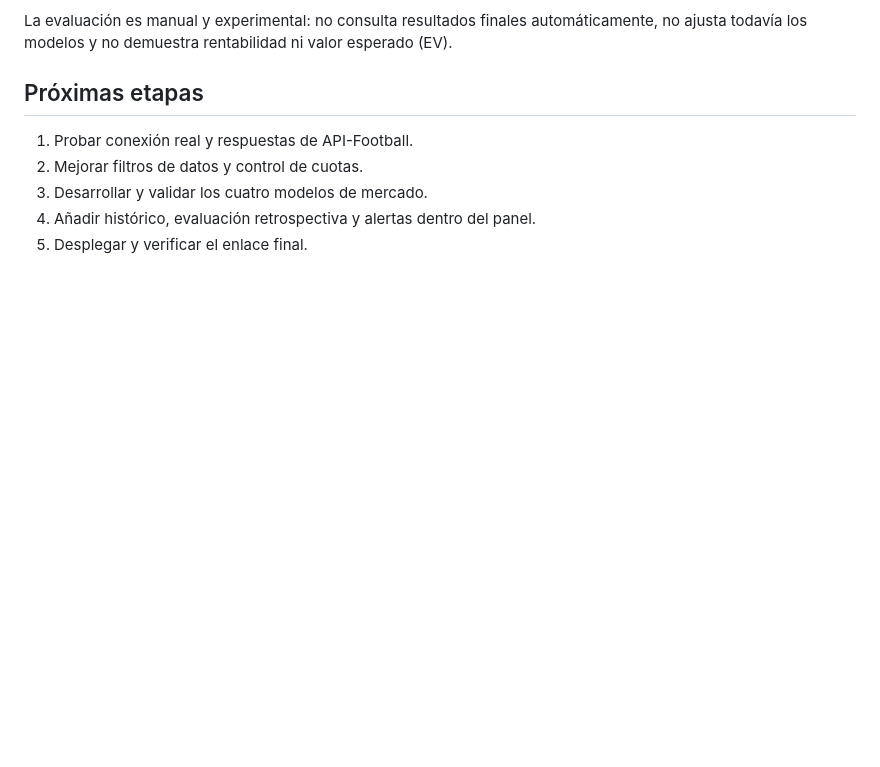
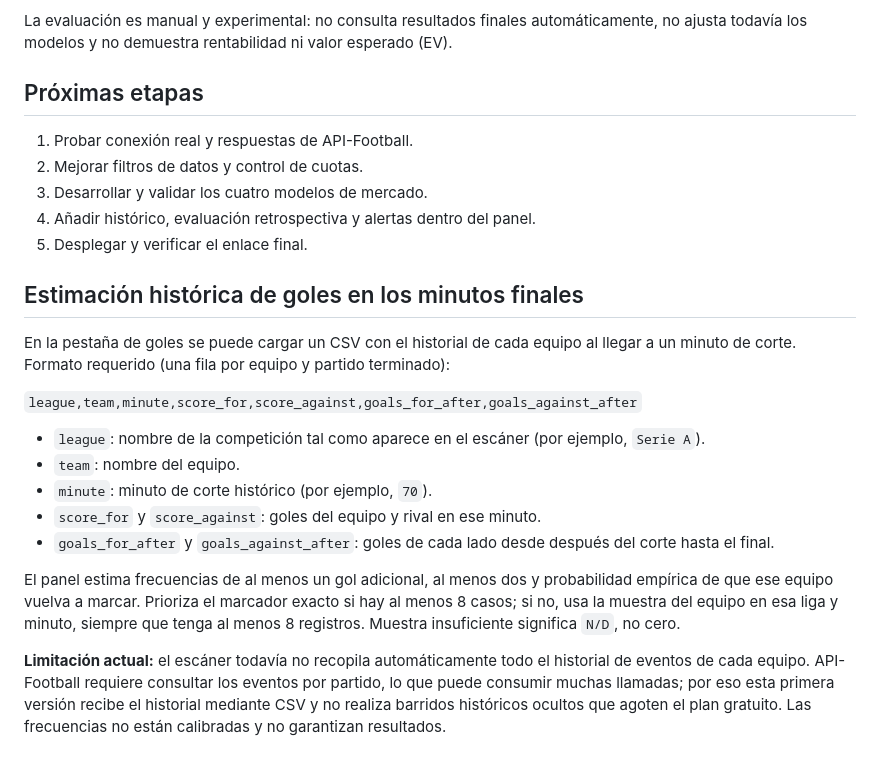
Before and after one commit to vitol88/escanner-futbol, a Markdown page: README.md, the part around the change. GitHub-like rendering; blank space fills up the shorter version.

Commit message:
Document historical late-goal CSV workflow

```diff
--- a/README.md
+++ b/README.md
@@ -53,3 +53,20 @@ La evaluación es manual y experimental: no consulta resultados finales automát
 3. Desarrollar y validar los cuatro modelos de mercado.
 4. Añadir histórico, evaluación retrospectiva y alertas dentro del panel.
 5. Desplegar y verificar el enlace final.
+
+
+## Estimación histórica de goles en los minutos finales
+
+En la pestaña de goles se puede cargar un CSV con el historial de cada equipo al llegar a un minuto de corte. Formato requerido (una fila por equipo y partido terminado):
+
+`league,team,minute,score_for,score_against,goals_for_after,goals_against_after`
+
+- `league`: nombre de la competición tal como aparece en el escáner (por ejemplo, `Serie A`).
+- `team`: nombre del equipo.
+- `minute`: minuto de corte histórico (por ejemplo, `70`).
+- `score_for` y `score_against`: goles del equipo y rival en ese minuto.
+- `goals_for_after` y `goals_against_after`: goles de cada lado desde después del corte hasta el final.
+
+El panel estima frecuencias de al menos un gol adicional, al menos dos y probabilidad empírica de que ese equipo vuelva a marcar. Prioriza el marcador exacto si hay al menos 8 casos; si no, usa la muestra del equipo en esa liga y minuto, siempre que tenga al menos 8 registros. Muestra insuficiente significa `N/D`, no cero.
+
+**Limitación actual:** el escáner todavía no recopila automáticamente todo el historial de eventos de cada equipo. API-Football requiere consultar los eventos por partido, lo que puede consumir muchas llamadas; por eso esta primera versión recibe el historial mediante CSV y no realiza barridos históricos ocultos que agoten el plan gratuito. Las frecuencias no están calibradas y no garantizan resultados.
```
